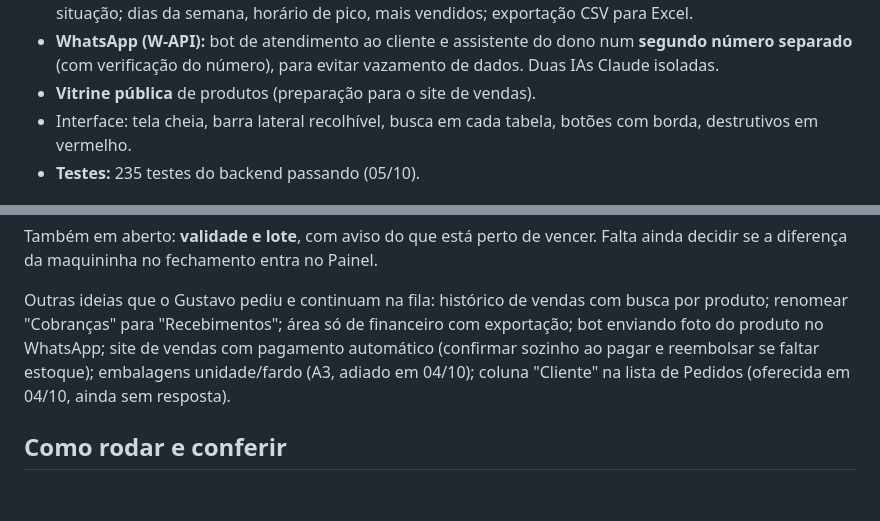
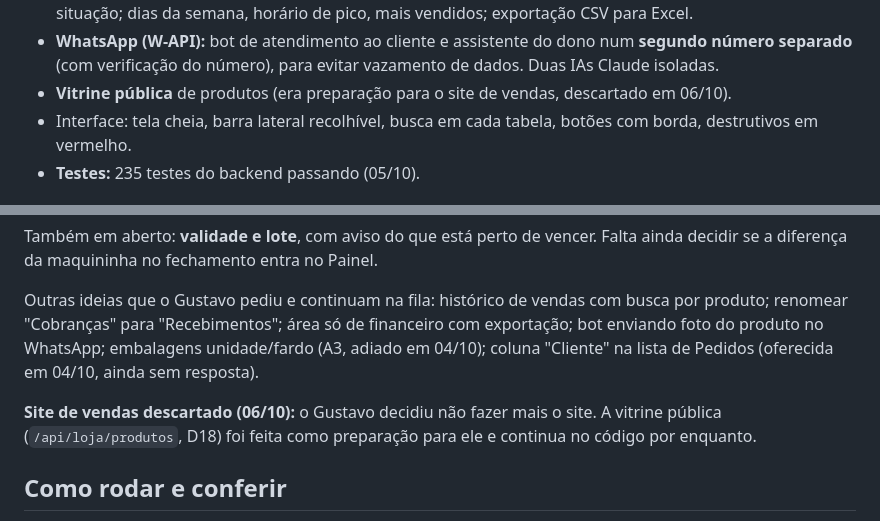
Before and after one commit to gustavo-oli-dev/projectSystem, a Markdown page: CONTEXTO_DA_CONVERSA.md, 2 parts joined by grey strips. Drawn GitHub-style; blank space fills up the shorter version.

Commit message:
Site de vendas descartado: tirado da fila no contexto e nas pendências
Co-Authored-By: Claude Opus 5.5 <noreply@anthropic.com>

```diff
--- a/CONTEXTO_DA_CONVERSA.md
+++ b/CONTEXTO_DA_CONVERSA.md
@@ -35,7 +35,7 @@ testar/ligar).
   pedidos por situação; dias da semana, horário de pico, mais vendidos; exportação CSV para Excel.
 - **WhatsApp (W-API):** bot de atendimento ao cliente e assistente do dono num **segundo número
   separado** (com verificação do número), para evitar vazamento de dados. Duas IAs Claude isoladas.
-- **Vitrine pública** de produtos (preparação para o site de vendas).
+- **Vitrine pública** de produtos (era preparação para o site de vendas, descartado em 06/10).
 - Interface: tela cheia, barra lateral recolhível, busca em cada tabela, botões com borda,
   destrutivos em vermelho.
 - **Testes:** 235 testes do backend passando (05/10).
@@ -132,9 +132,11 @@ a diferença da maquininha no fechamento entra no Painel.
 
 Outras ideias que o Gustavo pediu e continuam na fila: histórico de vendas com busca por produto;
 renomear "Cobranças" para "Recebimentos"; área só de financeiro com exportação; bot enviando foto
-do produto no WhatsApp; site de vendas com pagamento automático (confirmar sozinho ao pagar e
-reembolsar se faltar estoque); embalagens unidade/fardo (A3, adiado em 04/10); coluna "Cliente" na
+do produto no WhatsApp; embalagens unidade/fardo (A3, adiado em 04/10); coluna "Cliente" na
 lista de Pedidos (oferecida em 04/10, ainda sem resposta).
+
+**Site de vendas descartado (06/10):** o Gustavo decidiu não fazer mais o site. A vitrine pública
+(`/api/loja/produtos`, D18) foi feita como preparação para ele e continua no código por enquanto.
 
 ## Como rodar e conferir
 
```
Also changed, not shown: PENDENCIAS.md (+1 -1 lines).
